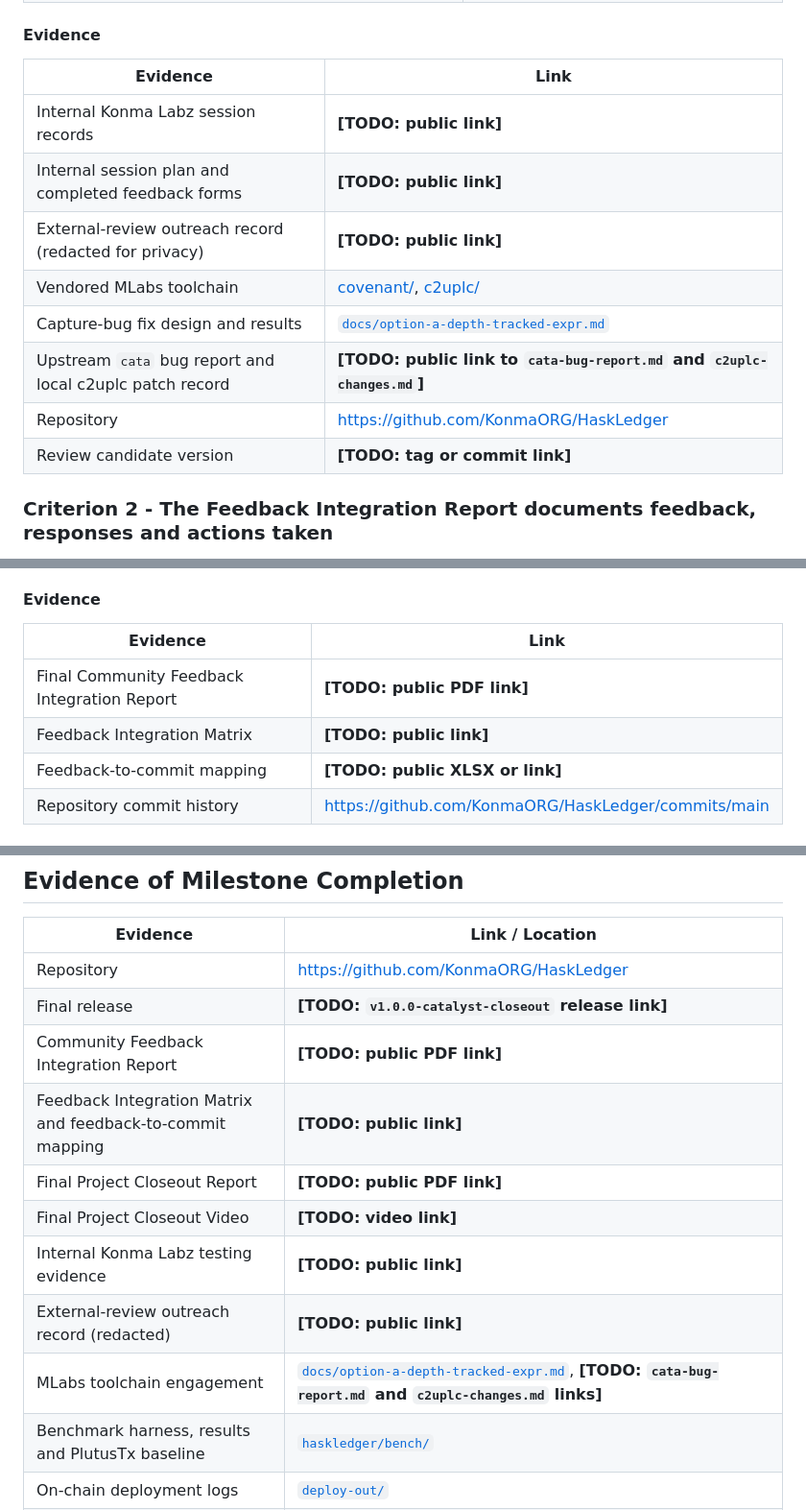
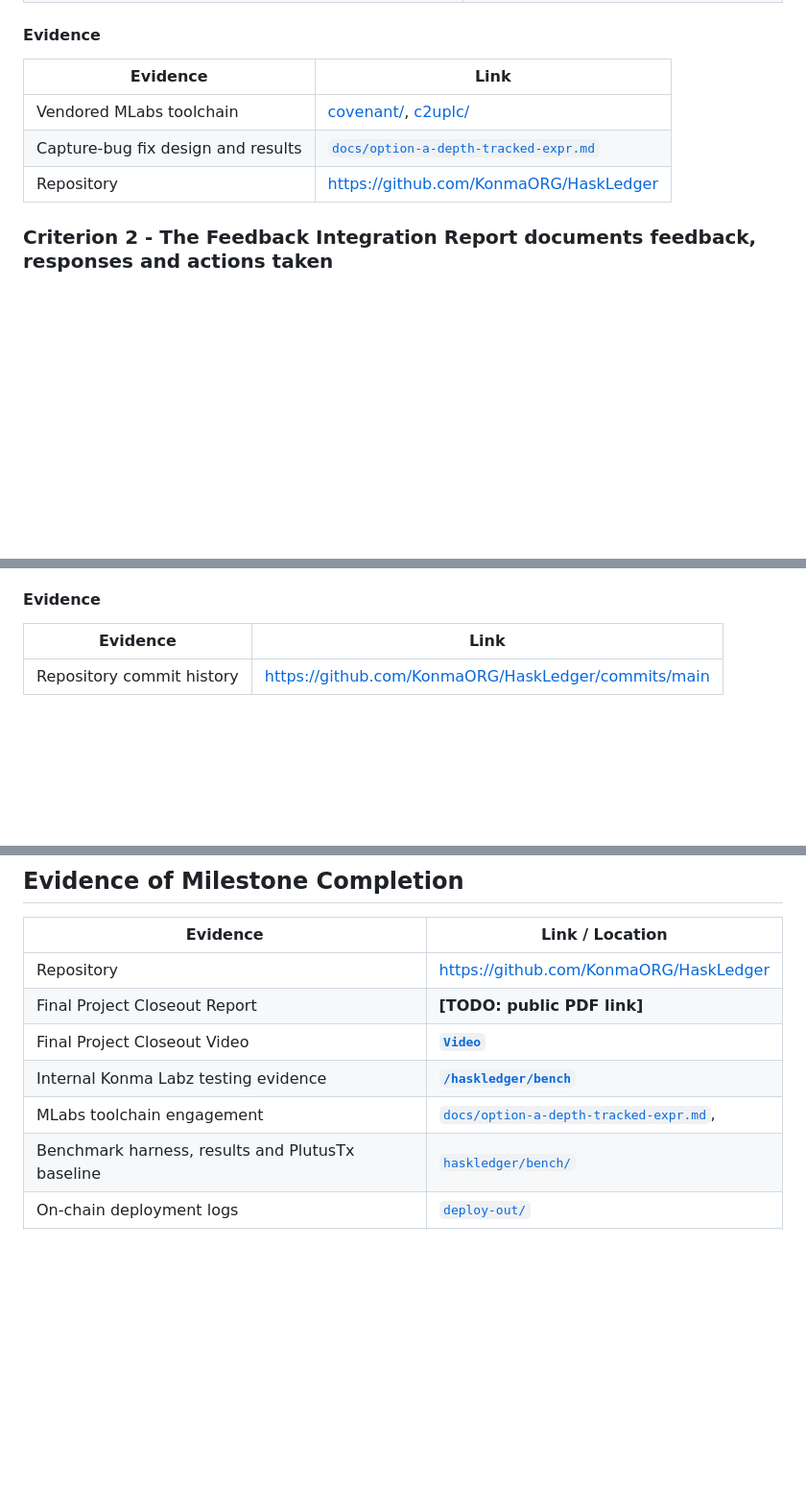
Before and after one commit to KonmaORG/HaskLedger, a Markdown page: F-11-Milestone-5-Community-Engagement-Feedback-Integration-Closeout.md, 3 parts joined by grey strips. Shown at 96% size. Drawn GitHub-style; blank space fills up the shorter version.

```diff
--- a/F-11-Milestone-5-Community-Engagement-Feedback-Integration-Closeout.md
+++ b/F-11-Milestone-5-Community-Engagement-Feedback-Integration-Closeout.md
@@ -93,14 +93,10 @@ HaskLedger compiles through MLabs' Covenant intermediate representation (v1.3.0)
 
 | Evidence | Link |
 | -------- | ---- |
-| Internal Konma Labz session records | **[TODO: public link]** |
-| Internal session plan and completed feedback forms | **[TODO: public link]** |
-| External-review outreach record (redacted for privacy) | **[TODO: public link]** |
 | Vendored MLabs toolchain | [covenant/](https://github.com/KonmaORG/HaskLedger/tree/main/covenant), [c2uplc/](https://github.com/KonmaORG/HaskLedger/tree/main/c2uplc) |
 | Capture-bug fix design and results | [`docs/option-a-depth-tracked-expr.md`](https://github.com/KonmaORG/HaskLedger/blob/main/docs/option-a-depth-tracked-expr.md) |
-| Upstream `cata` bug report and local c2uplc patch record | **[TODO: public link to `cata-bug-report.md` and `c2uplc-changes.md`]** |
 | Repository | https://github.com/KonmaORG/HaskLedger |
-| Review candidate version | **[TODO: tag or commit link]** |
+
 
 ### Criterion 2 - The Feedback Integration Report documents feedback, responses and actions taken
 
@@ -129,9 +125,6 @@ No feedback item is silently omitted. The report also records where the external
 
 | Evidence | Link |
 | -------- | ---- |
-| Final Community Feedback Integration Report | **[TODO: public PDF link]** |
-| Feedback Integration Matrix | **[TODO: public link]** |
-| Feedback-to-commit mapping | **[TODO: public XLSX or link]** |
 | Repository commit history | https://github.com/KonmaORG/HaskLedger/commits/main |
 
 ### Criterion 3 - Actions taken in response to feedback and findings are incorporated into the prototype
@@ -287,14 +279,10 @@ HaskLedger is complete, open source, documented, reproducible and available to t
 | Evidence | Link / Location |
 | -------- | --------------- |
 | Repository | https://github.com/KonmaORG/HaskLedger |
-| Final release | **[TODO: `v1.0.0-catalyst-closeout` release link]** |
-| Community Feedback Integration Report | **[TODO: public PDF link]** |
-| Feedback Integration Matrix and feedback-to-commit mapping | **[TODO: public link]** |
 | Final Project Closeout Report | **[TODO: public PDF link]** |
-| Final Project Closeout Video | **[TODO: video link]** |
-| Internal Konma Labz testing evidence | **[TODO: public link]** |
-| External-review outreach record (redacted) | **[TODO: public link]** |
-| MLabs toolchain engagement | [`docs/option-a-depth-tracked-expr.md`](https://github.com/KonmaORG/HaskLedger/blob/main/docs/option-a-depth-tracked-expr.md), **[TODO: `cata-bug-report.md` and `c2uplc-changes.md` links]** |
+| Final Project Closeout Video | **[`Video`](https://drive.google.com/file/d/1UBPChPF602Y4wYDq03usrs1qU4d96eSj/view?usp=sharing)** |
+| Internal Konma Labz testing evidence | **[`/haskledger/bench`](https://github.com/KonmaORG/HaskLedger/tree/main/haskledger/bench)** |
+| MLabs toolchain engagement | [`docs/option-a-depth-tracked-expr.md`](https://github.com/KonmaORG/HaskLedger/blob/main/docs/option-a-depth-tracked-expr.md),
 | Benchmark harness, results and PlutusTx baseline | [`haskledger/bench/`](https://github.com/KonmaORG/HaskLedger/tree/main/haskledger/bench) |
 | On-chain deployment logs | [`deploy-out/`](https://github.com/KonmaORG/HaskLedger/tree/main/deploy-out) |
 | Security hardening | [`docs/contract-hardening.md`](https://github.com/KonmaORG/HaskLedger/blob/main/docs/contract-hardening.md) |
```
Also changed, not shown: other parts of F-11-Milestone-5-Community-Engagement-Feedback-Integration-Closeout.md (+2 -3 lines).
